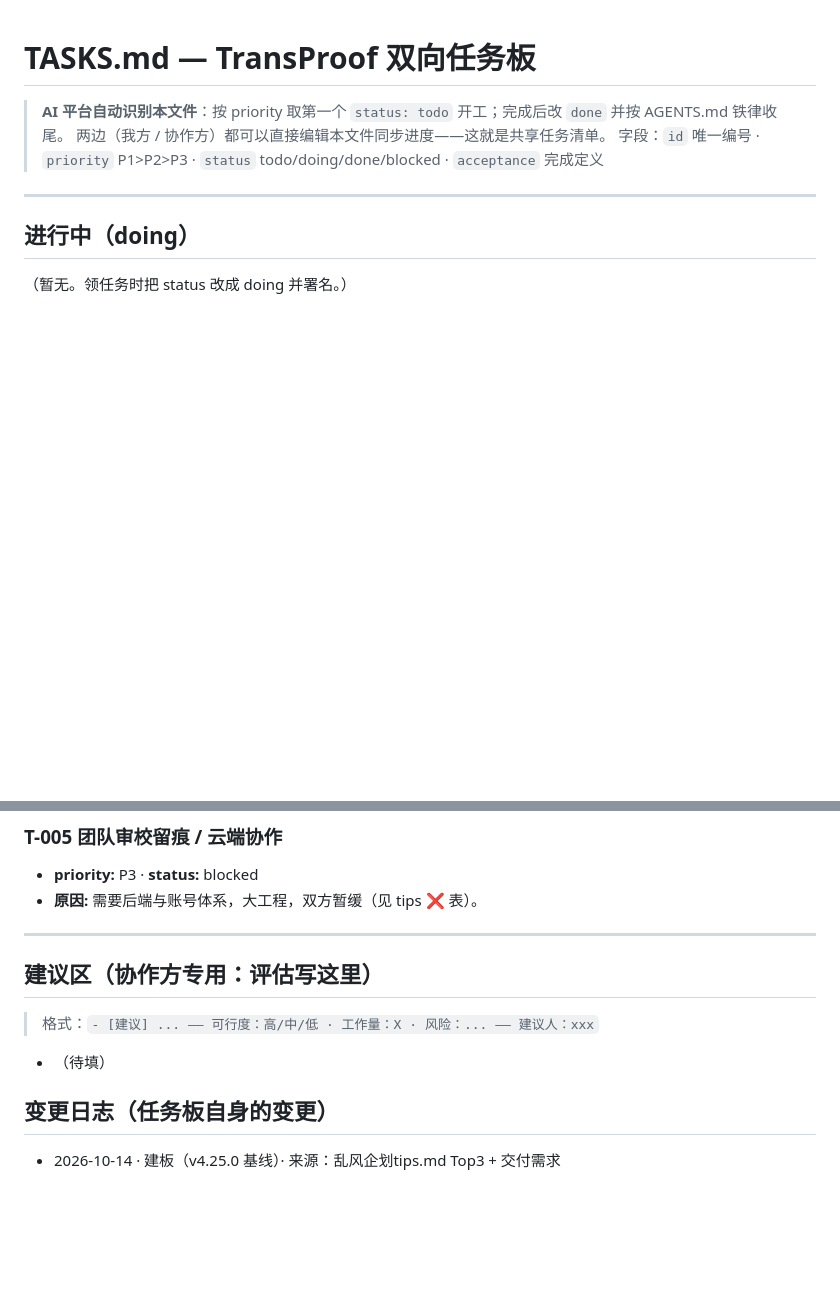
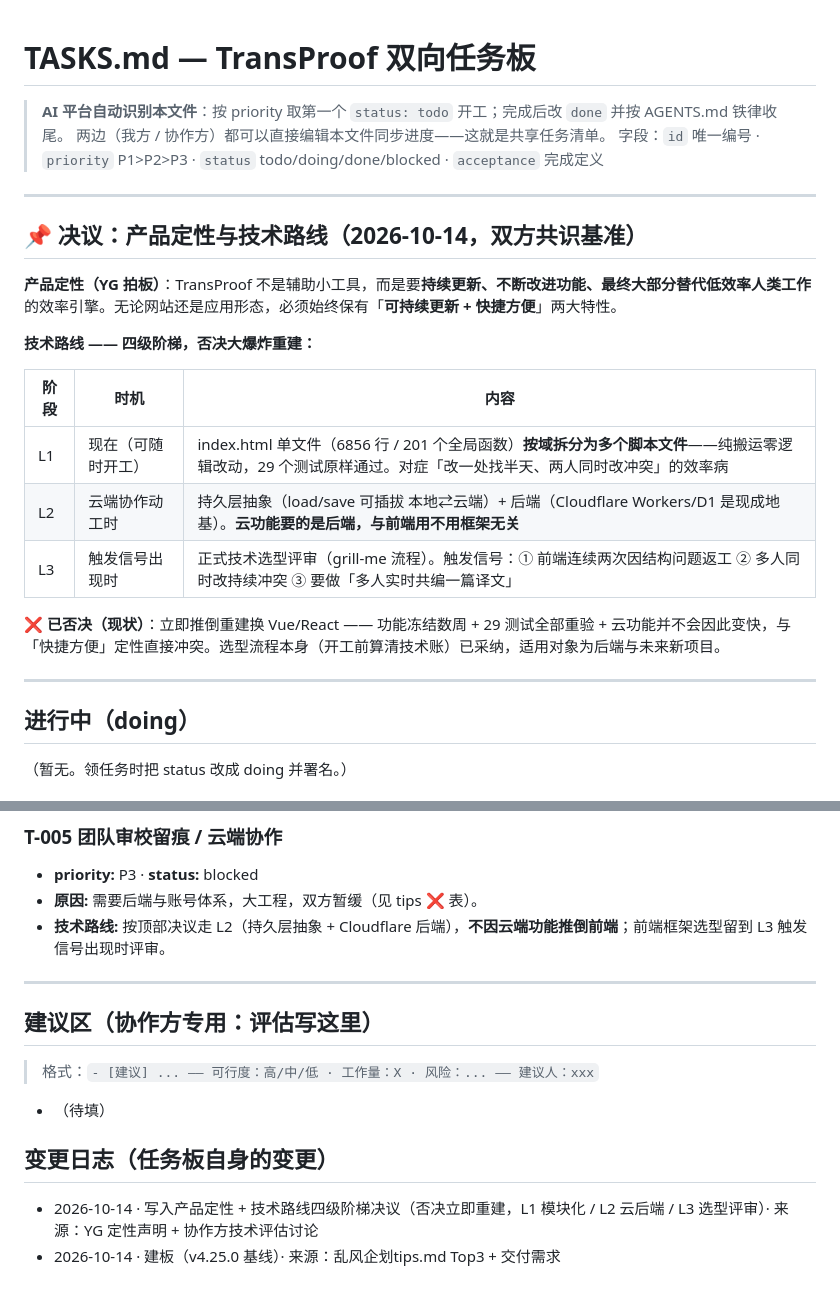
Before and after one commit to sleepwalk2887/transproof, a Markdown page: TASKS.md, 2 parts joined by grey strips. Rendered like a GitHub page; blank space fills up the shorter version.

Commit message:
TASKS: 产品定性 + 技术路线四级阶梯决议（否决立即重建）

```diff
--- a/TASKS.md
+++ b/TASKS.md
@@ -3,6 +3,22 @@
 > **AI 平台自动识别本文件**：按 priority 取第一个 `status: todo` 开工；完成后改 `done` 并按 AGENTS.md 铁律收尾。
 > 两边（我方 / 协作方）都可以直接编辑本文件同步进度——这就是共享任务清单。
 > 字段：`id` 唯一编号 · `priority` P1>P2>P3 · `status` todo/doing/done/blocked · `acceptance` 完成定义
+
+---
+
+## 📌 决议：产品定性与技术路线（2026-10-14，双方共识基准）
+
+**产品定性（YG 拍板）**：TransProof 不是辅助小工具，而是要**持续更新、不断改进功能、最终大部分替代低效率人类工作**的效率引擎。无论网站还是应用形态，必须始终保有「**可持续更新 + 快捷方便**」两大特性。
+
+**技术路线 —— 四级阶梯，否决大爆炸重建：**
+
+| 阶段 | 时机 | 内容 |
+|---|---|---|
+| L1 | 现在（可随时开工） | index.html 单文件（6856 行 / 201 个全局函数）**按域拆分为多个脚本文件**——纯搬运零逻辑改动，29 个测试原样通过。对症「改一处找半天、两人同时改冲突」的效率病 |
+| L2 | 云端协作动工时 | 持久层抽象（load/save 可插拔 本地⇄云端）+ 后端（Cloudflare Workers/D1 是现成地基）。**云功能要的是后端，与前端用不用框架无关** |
+| L3 | 触发信号出现时 | 正式技术选型评审（grill-me 流程）。触发信号：① 前端连续两次因结构问题返工 ② 多人同时改持续冲突 ③ 要做「多人实时共编一篇译文」 |
+
+**❌ 已否决（现状）**：立即推倒重建换 Vue/React —— 功能冻结数周 + 29 测试全部重验 + 云功能并不会因此变快，与「快捷方便」定性直接冲突。选型流程本身（开工前算清技术账）已采纳，适用对象为后端与未来新项目。
 
 ---
 
@@ -53,6 +69,7 @@
 ### T-005 团队审校留痕 / 云端协作
 - **priority:** P3 · **status:** blocked
 - **原因:** 需要后端与账号体系，大工程，双方暂缓（见 tips ❌ 表）。
+- **技术路线:** 按顶部决议走 L2（持久层抽象 + Cloudflare 后端），**不因云端功能推倒前端**；前端框架选型留到 L3 触发信号出现时评审。
 
 ---
 
@@ -64,4 +81,5 @@
 
 ## 变更日志（任务板自身的变更）
 
+- 2026-10-14 · 写入产品定性 + 技术路线四级阶梯决议（否决立即重建，L1 模块化 / L2 云后端 / L3 选型评审）· 来源：YG 定性声明 + 协作方技术评估讨论
 - 2026-10-14 · 建板（v4.25.0 基线）· 来源：乱风企划tips.md Top3 + 交付需求
```
